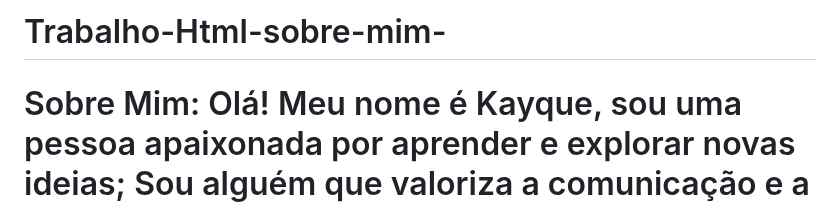
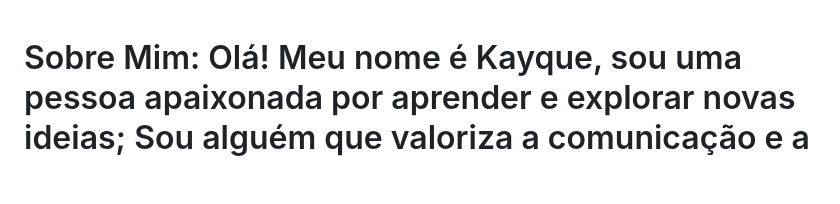
Before and after one commit to kayque2704/VTP.DWE1-2025--Kayque, a Markdown page: README.md, the part around the change. Rendered like a GitHub page; blank space fills up the shorter version.

```diff
--- a/README.md
+++ b/README.md
@@ -1,5 +1,3 @@
-# Trabalho-Html-sobre-mim-
-
 <!DOCTYPE html>
 <html lang="pt-BR">
 <head>
```
